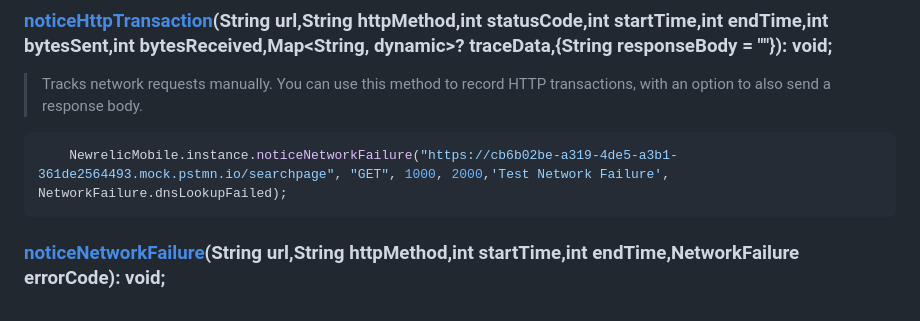
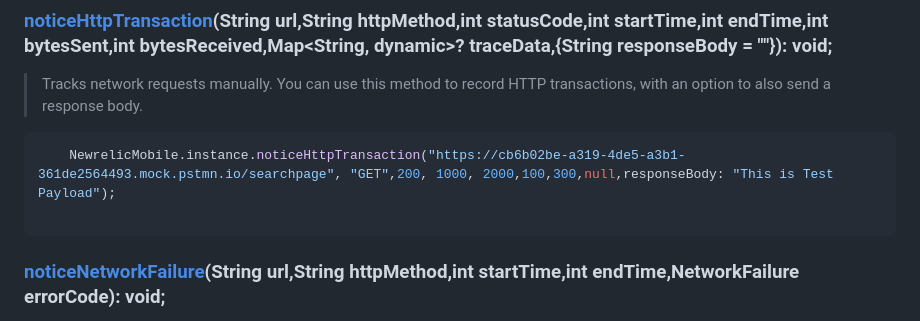
Before and after one commit to newrelic/newrelic-flutter-agent, a Markdown page: README.md, the part around the change. GitHub-like rendering.

Commit message:
Update README.md (#48)

````diff
--- a/README.md
+++ b/README.md
@@ -311,7 +311,8 @@ or [Android SDK](https://docs.newrelic.com/docs/mobile-monitoring/new-relic-mobi
 > Tracks network requests manually. You can use this method to record HTTP transactions, with an option to also send a response body.
 
  ``` dart
-     NewrelicMobile.instance.noticeNetworkFailure("https://cb6b02be-a319-4de5-a3b1-361de2564493.mock.pstmn.io/searchpage", "GET", 1000, 2000,'Test Network Failure', NetworkFailure.dnsLookupFailed);
+     NewrelicMobile.instance.noticeHttpTransaction("https://cb6b02be-a319-4de5-a3b1-361de2564493.mock.pstmn.io/searchpage", "GET",200, 1000, 2000,100,300,null,responseBody: "This is Test Payload");
+
   ```
 
 ### [noticeNetworkFailure](https://docs.newrelic.com/docs/mobile-monitoring/new-relic-mobile-android/android-sdk-api/notice-network-failure/)(String url,String httpMethod,int startTime,int endTime,NetworkFailure errorCode): void;
````
